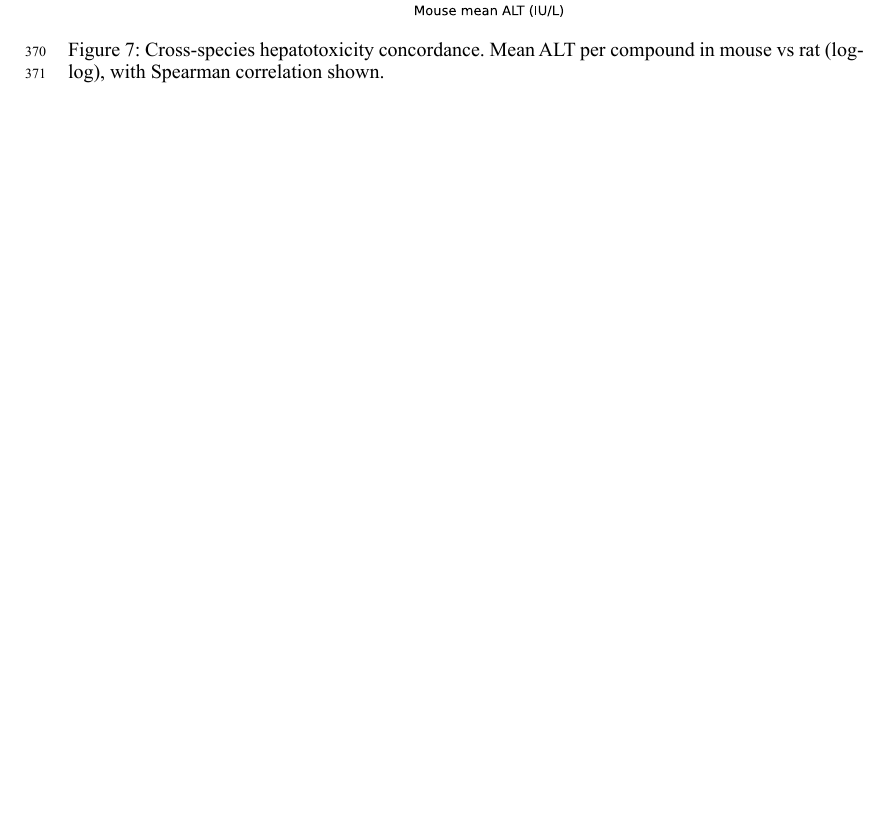
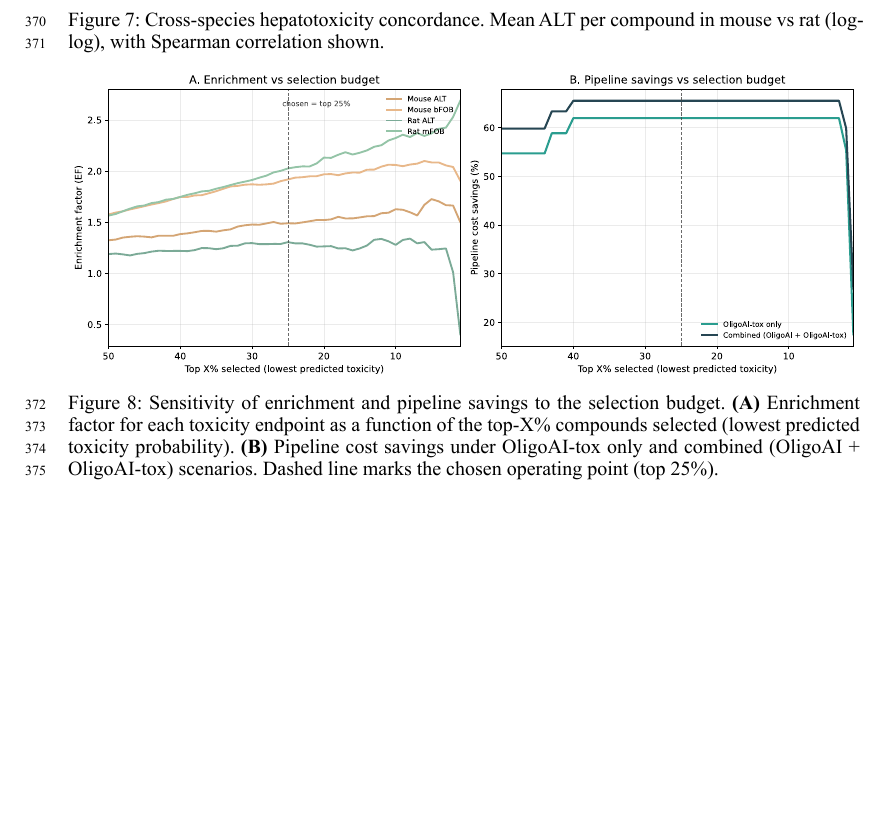
Before and after one commit to barneyhill/aso-atlas-2, a Typst document (typst/main.typ): part of page 12 of 12, cut so that both start at the same text, the shorter picture padded with empty space. The pictures show the PDF file typst/main.pdf that the author committed with the source.

Commit message:
Add enrichment sweep sensitivity analysis as Supplementary Figure S3
Co-Authored-By: Claude Opus 4.6 (1M context) <noreply@anthropic.com>

```diff
--- a/typst/main.typ
+++ b/typst/main.typ
@@ -77,6 +77,11 @@
       image("plots/supp_mouse_rat_alt/mouse_vs_rat_alt.svg", width: 70%),
       caption: [Cross-species hepatotoxicity concordance. Mean ALT per compound in mouse vs rat (log-log), with Spearman correlation shown.],
     ) <figS2>
+
+    #figure(
+      image("plots/supp_enrichment/supp_enrichment_sweep.svg", width: 100%),
+      caption: [Sensitivity of enrichment and pipeline savings to the selection budget. *(A)* Enrichment factor for each toxicity endpoint as a function of the top-X% compounds selected (lowest predicted toxicity probability). *(B)* Pipeline cost savings under OligoAI-tox only and combined (OligoAI + OligoAI-tox) scenarios. Dashed line marks the chosen operating point (top 25%).],
+    ) <figS3>
   ],
   accepted: false,
 )
```
Also changed, not shown: typst/main.pdf.
